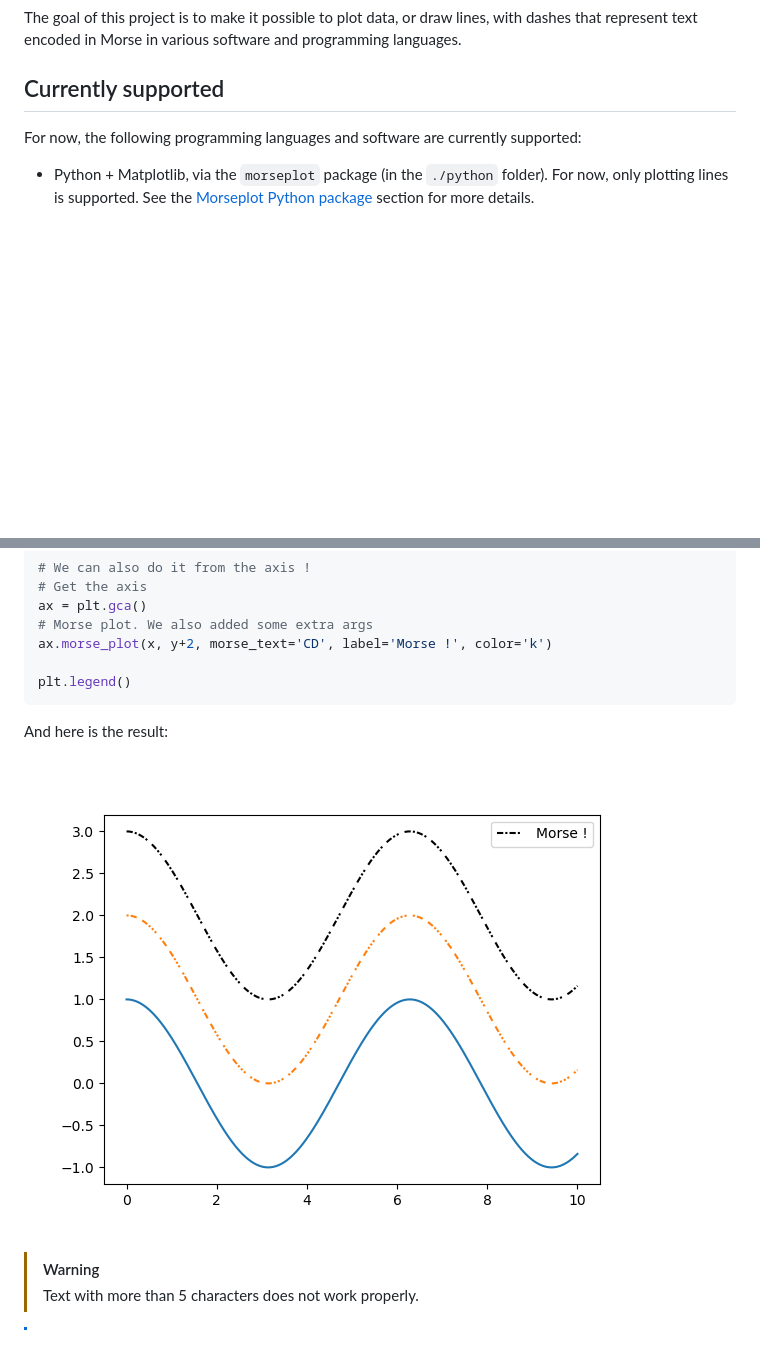
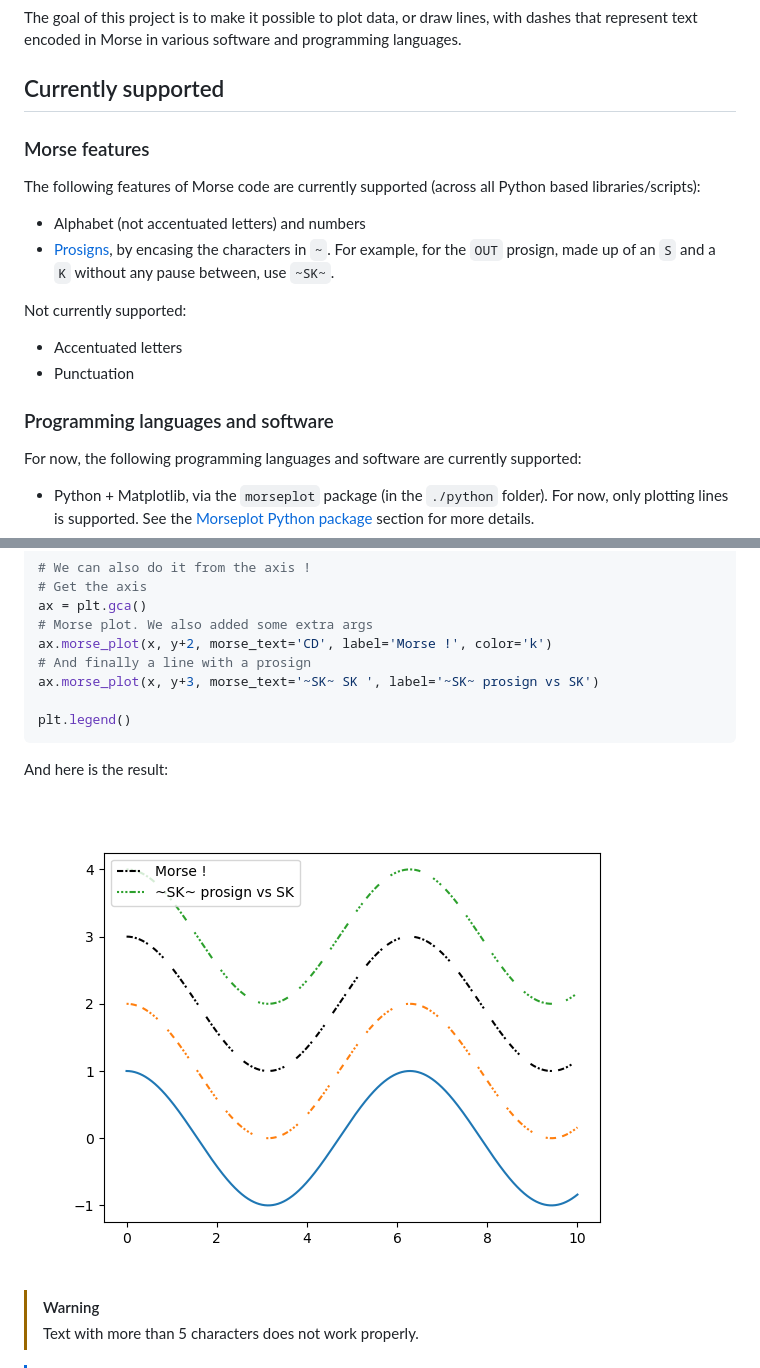
Before and after one commit to pdulab/morse_plot, a Markdown page: README.md, 2 parts joined by grey strips. Rendered like a GitHub page; pictures changed too: docs/examples_img/morseplot_py/figure.png; blank space fills up the shorter version.

Commit message:
Added support for prosigns in Python code

````diff
--- a/README.md
+++ b/README.md
@@ -6,6 +6,17 @@ The goal of this project is to make it possible to plot data, or draw lines, wit
 
 ## Currently supported
 
+### Morse features
+
+The following features of Morse code are currently supported (across all Python based libraries/scripts):
+- Alphabet (not accentuated letters) and numbers
+- [Prosigns](https://en.wikipedia.org/wiki/Prosigns_for_Morse_code), by encasing the characters in `~`. For example, for the `OUT` prosign, made up of an `S` and a `K` without any pause between, use `~SK~`.
+
+Not currently supported:
+- Accentuated letters
+- Punctuation
+
+### Programming languages and software
 For now, the following programming languages and software are currently supported:
 - Python + Matplotlib, via the `morseplot` package (in the `./python` folder). For now, only plotting lines is supported. See the [Morseplot Python package](#morseplot-python-package) section for more details.
 - Inkscape (requires Python 3). See the [Inkscape strokes](#inkscape-trokes) section.
@@ -58,6 +69,8 @@ plt.morse_plot(x, y+1, morse_text='AB')
 ax = plt.gca()
 # Morse plot. We also added some extra args
 ax.morse_plot(x, y+2, morse_text='CD', label='Morse !', color='k')
+# And finally a line with a prosign
+ax.morse_plot(x, y+3, morse_text='~SK~ SK ', label='~SK~ prosign vs SK')
 
 plt.legend()
 ```
````
Also changed, not shown: 2 other files.
